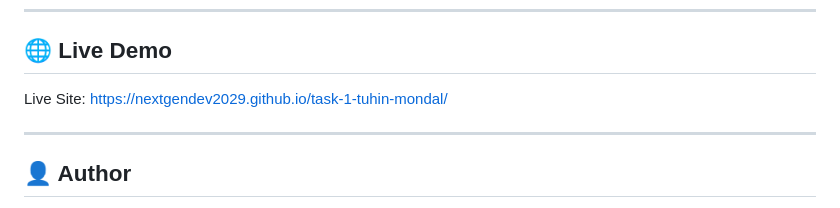
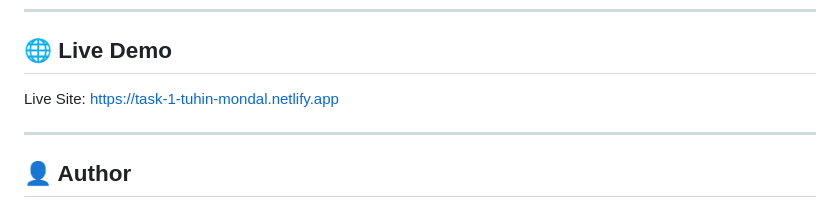
Before and after one commit to nextgendev2029/task-1-tuhin-mondal, a Markdown page: README.md, the part around the change. Rendered like a GitHub page.

Commit message:
docs: add live deployment link

```diff
--- a/README.md
+++ b/README.md
@@ -152,7 +152,7 @@ Responsive techniques used:
 
 ## 🌐 Live Demo
 
-Live Site: https://nextgendev2029.github.io/task-1-tuhin-mondal/
+Live Site: https://task-1-tuhin-mondal.netlify.app
 
 ---
 
```
